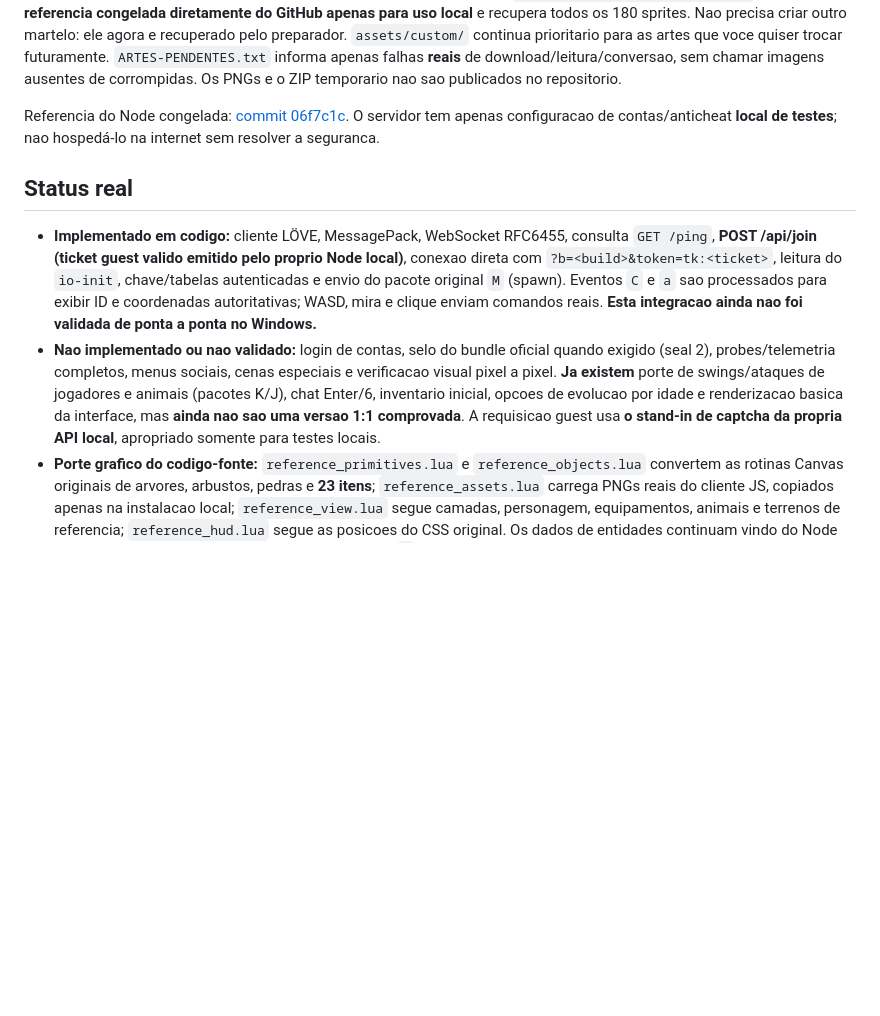
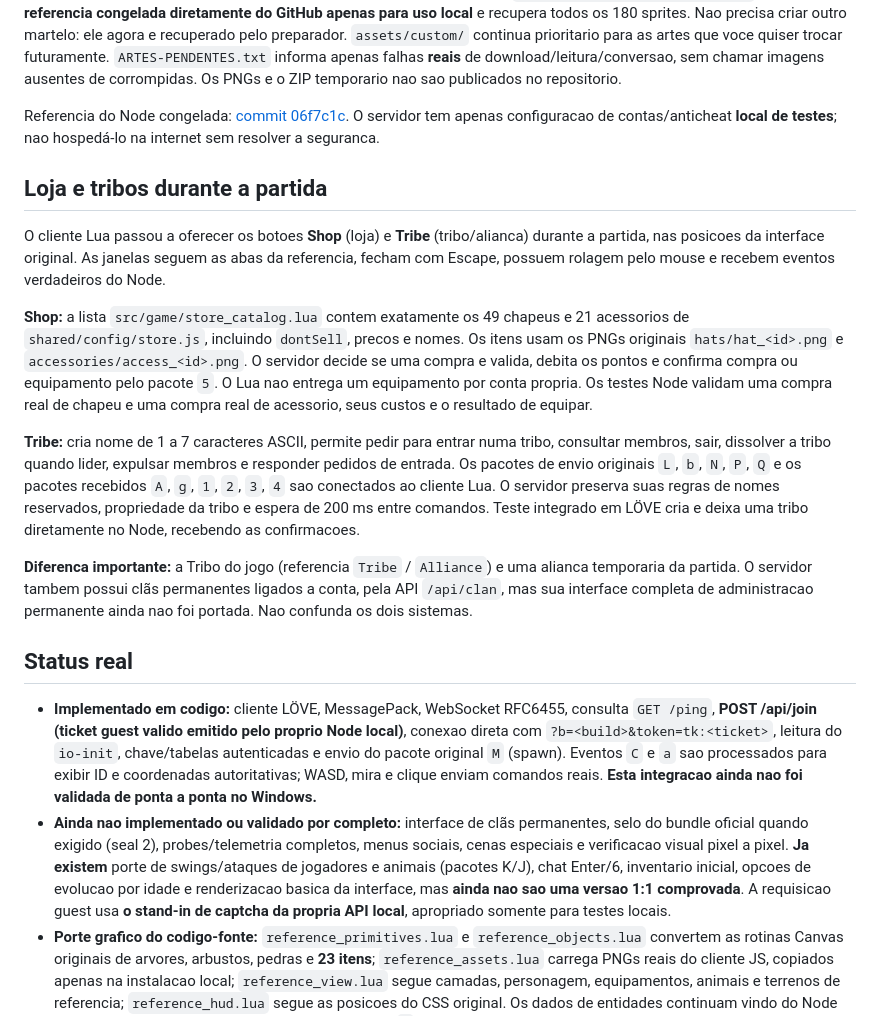
Before and after one commit to SrTristeSad/Moo-Quest, a Markdown page: README.md, the part around the change. Rendered like a GitHub page; blank space fills up the shorter version.

Commit message:
docs: record playable original Shop and Tribe interfaces, actual Node prices and distinction from persistent account clans

```diff
--- a/README.md
+++ b/README.md
@@ -30,10 +30,42 @@ Referencia do Node congelada: [commit 06f7c1c](https://github.com/al007ex/moomoo
 O servidor tem apenas configuracao de contas/anticheat **local de testes**;
 nao hospedá-lo na internet sem resolver a seguranca.
 
+## Loja e tribos durante a partida
+
+O cliente Lua passou a oferecer os botoes **Shop** (loja) e **Tribe**
+(tribo/alianca) durante a partida, nas posicoes da interface original.
+As janelas seguem as abas da referencia, fecham com Escape, possuem
+rolagem pelo mouse e recebem eventos verdadeiros do Node.
+
+**Shop:** a lista `src/game/store_catalog.lua` contem exatamente os
+49 chapeus e 21 acessorios de `shared/config/store.js`, incluindo
+`dontSell`, precos e nomes. Os itens usam os PNGs originais
+`hats/hat_<id>.png` e `accessories/access_<id>.png`. O servidor
+decide se uma compra e valida, debita os pontos e confirma compra ou
+equipamento pelo pacote `5`. O Lua nao entrega um equipamento por
+conta propria. Os testes Node validam uma compra real de chapeu e
+uma compra real de acessorio, seus custos e o resultado de equipar.
+
+**Tribe:** cria nome de 1 a 7 caracteres ASCII, permite pedir para
+entrar numa tribo, consultar membros, sair, dissolver a tribo
+quando lider, expulsar membros e responder pedidos de entrada.
+Os pacotes de envio originais `L`, `b`, `N`, `P`, `Q`
+e os pacotes recebidos `A`, `g`, `1`, `2`, `3`, `4`
+sao conectados ao cliente Lua. O servidor preserva suas regras de
+nomes reservados, propriedade da tribo e espera de 200 ms entre
+comandos. Teste integrado em LÖVE cria e deixa uma tribo diretamente
+no Node, recebendo as confirmacoes.
+
+**Diferenca importante:** a Tribo do jogo (referencia `Tribe` /
+`Alliance`) e uma alianca temporaria da partida. O servidor tambem
+possui clãs permanentes ligados a conta, pela API `/api/clan`,
+mas sua interface completa de administracao permanente ainda nao
+foi portada. Nao confunda os dois sistemas.
+
 ## Status real
 
 - **Implementado em codigo:** cliente LÖVE, MessagePack, WebSocket RFC6455, consulta `GET /ping`, **POST /api/join (ticket guest valido emitido pelo proprio Node local)**, conexao direta com `?b=<build>&token=tk:<ticket>`, leitura do `io-init`, chave/tabelas autenticadas e envio do pacote original `M` (spawn). Eventos `C` e `a` sao processados para exibir ID e coordenadas autoritativas; WASD, mira e clique enviam comandos reais. **Esta integracao ainda nao foi validada de ponta a ponta no Windows.**
-- **Nao implementado ou nao validado:** login de contas, selo do bundle oficial quando exigido (seal 2), probes/telemetria completos, menus sociais, cenas especiais e verificacao visual pixel a pixel. **Ja existem** porte de swings/ataques de jogadores e animais (pacotes K/J), chat Enter/6, inventario inicial, opcoes de evolucao por idade e renderizacao basica da interface, mas **ainda nao sao uma versao 1:1 comprovada**. A requisicao guest usa **o stand-in de captcha da propria API local**, apropriado somente para testes locais.
+- **Ainda nao implementado ou validado por completo:** interface de clãs permanentes, selo do bundle oficial quando exigido (seal 2), probes/telemetria completos, menus sociais, cenas especiais e verificacao visual pixel a pixel. **Ja existem** porte de swings/ataques de jogadores e animais (pacotes K/J), chat Enter/6, inventario inicial, opcoes de evolucao por idade e renderizacao basica da interface, mas **ainda nao sao uma versao 1:1 comprovada**. A requisicao guest usa **o stand-in de captcha da propria API local**, apropriado somente para testes locais.
 - **Porte grafico do codigo-fonte:** `reference_primitives.lua` e `reference_objects.lua` convertem as rotinas Canvas originais de arvores, arbustos, pedras e **23 itens**; `reference_assets.lua` carrega PNGs reais do cliente JS, copiados apenas na instalacao local; `reference_view.lua` segue camadas, personagem, equipamentos, animais e terrenos de referencia; `reference_hud.lua` segue as posicoes do CSS original. Os dados de entidades continuam vindo do Node por pacotes; a tela de mundo so aparece depois de `C` e posicao autentica. Ainda **sem prova de execucao completa no Windows**.
 
 ### Bloqueio encontrado na propria referencia
```
